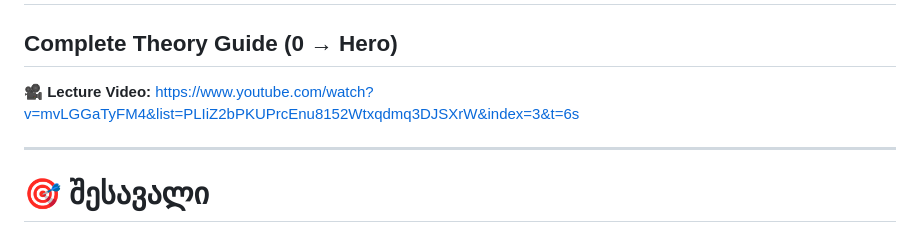
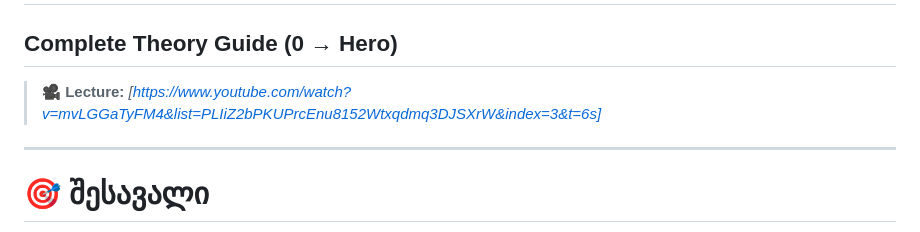
Before and after one commit to MariamTchelidze/javascript-module, a Markdown page: 7. Arrays and Array Methods/README.md, the part around the change. Drawn GitHub-style.

Commit message:
fix/lesson link in 7th lesson's file

```diff
--- a/7. Arrays and Array Methods/README.md
+++ b/7. Arrays and Array Methods/README.md
@@ -2,8 +2,7 @@
 
 ## Complete Theory Guide (0 → Hero)
 
-🎥 **Lecture Video:**
-https://www.youtube.com/watch?v=mvLGGaTyFM4&list=PLIiZ2bPKUPrcEnu8152Wtxqdmq3DJSXrW&index=3&t=6s
+> 🎥 **Lecture:** _[https://www.youtube.com/watch?v=mvLGGaTyFM4&list=PLIiZ2bPKUPrcEnu8152Wtxqdmq3DJSXrW&index=3&t=6s]_
 
 ---
 
```
